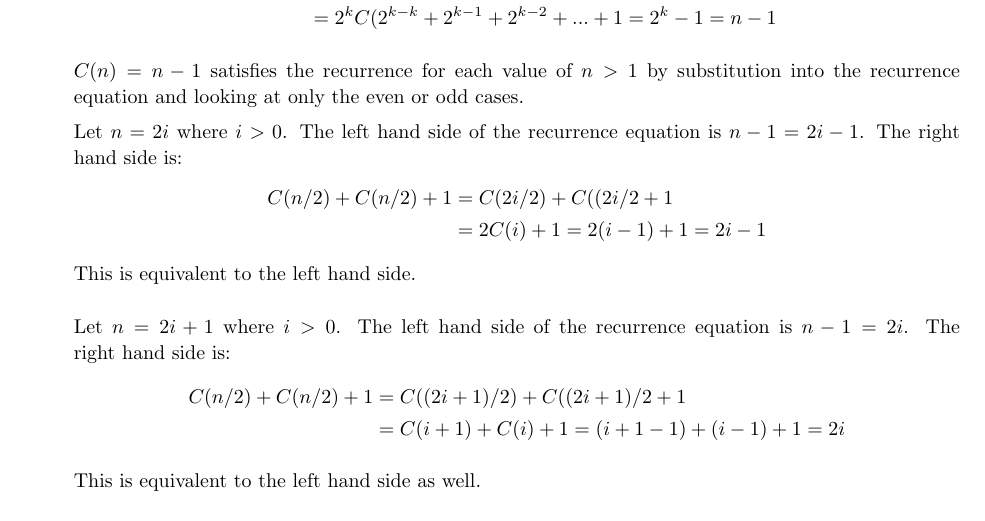
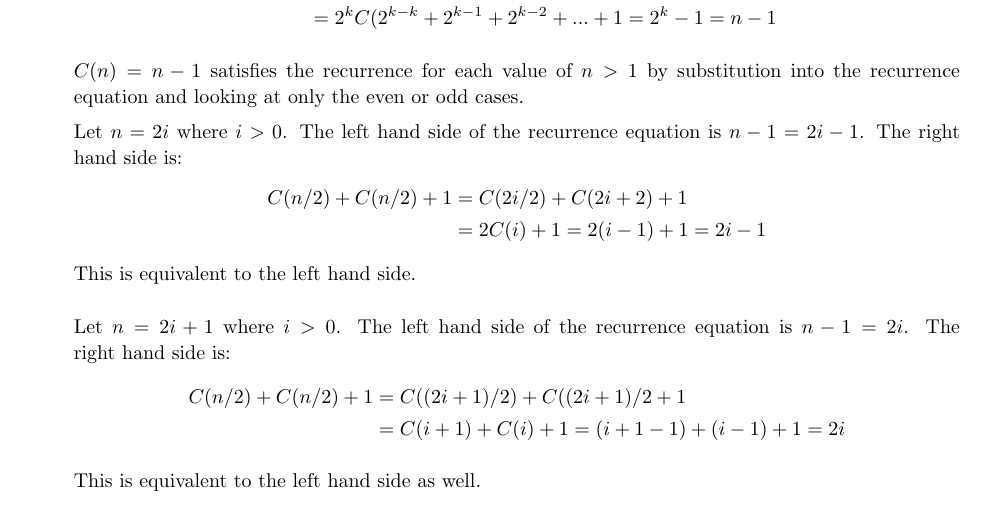
Before and after one commit to matthewjberger/cs477Berger, a LaTeX problem sheet (Homework_3/homework3.tex): part of page 3 of 6, cut so that both start at the same text. Compiled offline with pdfLaTeX.

Commit message:
Fix typo in last commit.

```diff
--- a/Homework_3/homework3.tex
+++ b/Homework_3/homework3.tex
@@ -284,7 +284,7 @@ Position of Leftmost Largest Integer: 2
 	Let $n=2i$ where $i>0$. The left hand side of the recurrence equation is $n-1=2i-1$. The right hand side is:
 	\[
     	\begin{split}
-    		C(n/2) + C(n/2) + 1 &= C(2i/2) + C((2i/2 + 1 \\
+    		C(n/2) + C(n/2) + 1 &= C(2i/2) + C(2i+2) + 1 \\
     		&= 2C(i) + 1 = 2(i - 1) + 1 = 2i - 1 \\
     	\end{split}
     \]
```
Also changed, not shown: Homework_3/homework3.pdf.
